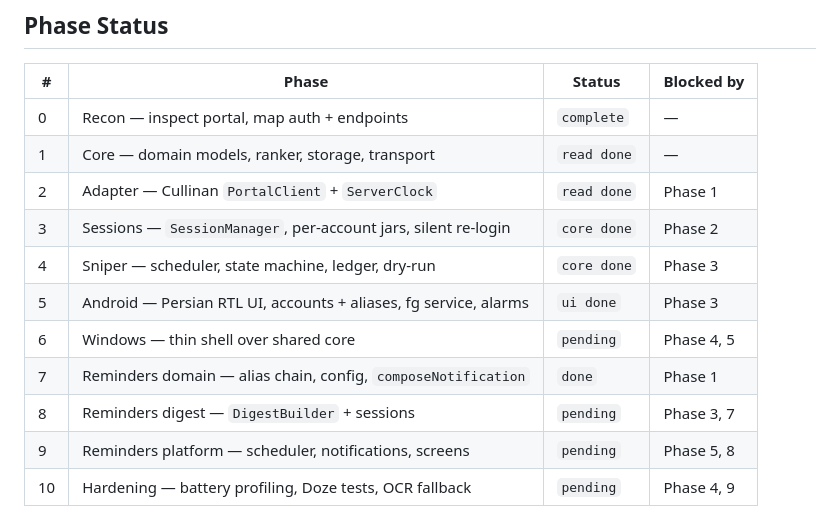
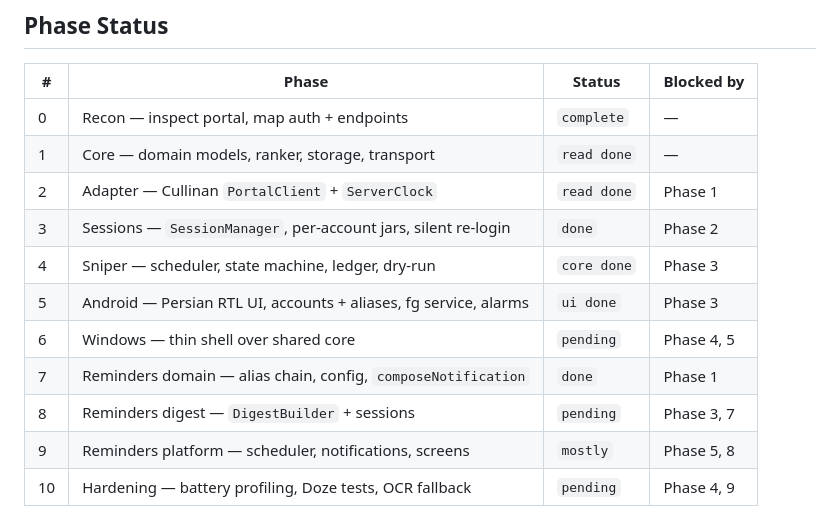
Before and after one commit to Ashekofteh/Bahonar-Nut, a Markdown page: task_plan.md, the part around the change. GitHub-like rendering.

```diff
--- a/task_plan.md
+++ b/task_plan.md
@@ -23,13 +23,13 @@ auto-reserve ("sniping") — optimized for Persian RTL and minimal mobile resour
 | 0 | Recon — inspect portal, map auth + endpoints | `complete` | — |
 | 1 | Core — domain models, ranker, storage, transport | `read done` | — |
 | 2 | Adapter — Cullinan `PortalClient` + `ServerClock` | `read done` | Phase 1 |
-| 3 | Sessions — `SessionManager`, per-account jars, silent re-login | `core done` | Phase 2 |
+| 3 | Sessions — `SessionManager`, per-account jars, silent re-login | `done` | Phase 2 |
 | 4 | Sniper — scheduler, state machine, ledger, dry-run | `core done` | Phase 3 |
 | 5 | Android — Persian RTL UI, accounts + aliases, fg service, alarms | `ui done` | Phase 3 |
 | 6 | Windows — thin shell over shared core | `pending` | Phase 4, 5 |
 | 7 | Reminders domain — alias chain, config, `composeNotification` | `done` | Phase 1 |
 | 8 | Reminders digest — `DigestBuilder` + sessions | `pending` | Phase 3, 7 |
-| 9 | Reminders platform — scheduler, notifications, screens | `pending` | Phase 5, 8 |
+| 9 | Reminders platform — scheduler, notifications, screens | `mostly` | Phase 5, 8 |
 | 10 | Hardening — battery profiling, Doze tests, OCR fallback | `pending` | Phase 4, 9 |
 
 **Phase 5 progress:** the Persian RTL app shell, the accounts screen (with the
```
Also changed, not shown: findings.md (+45 -0 lines).
